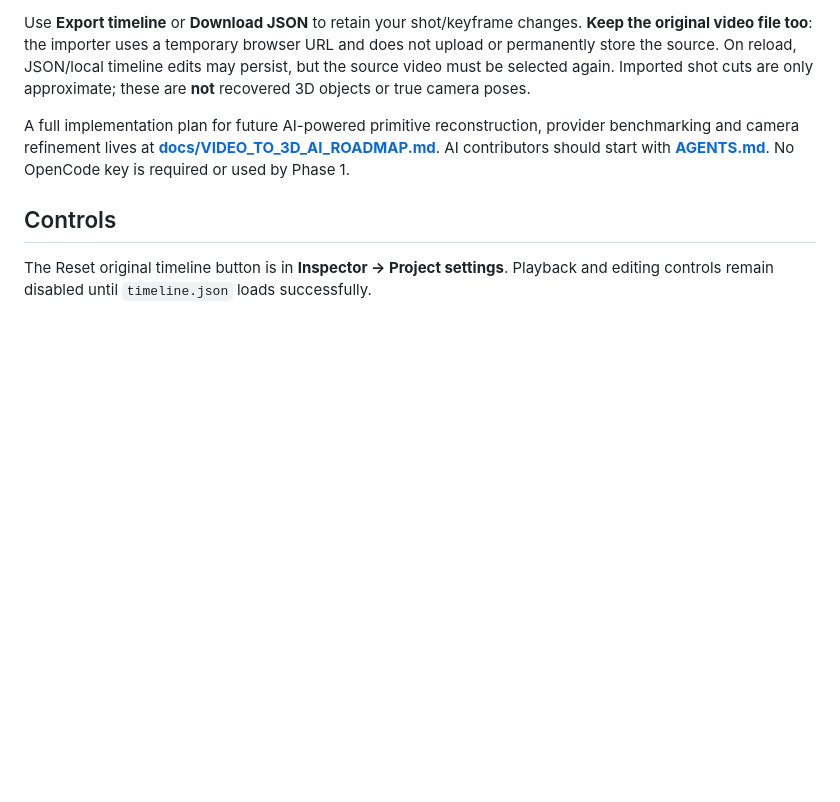
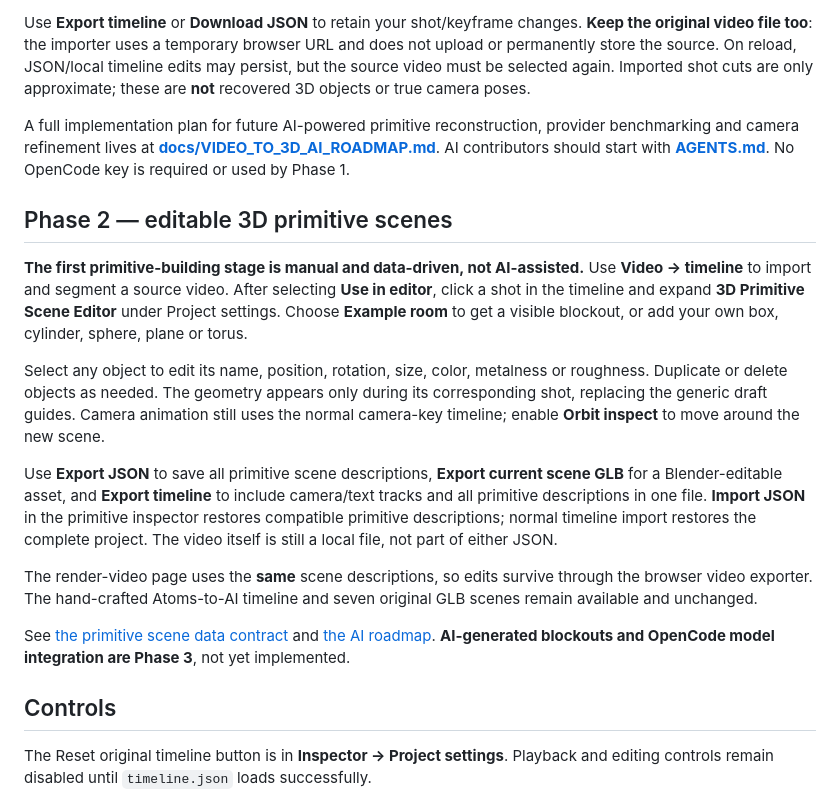
Before and after one commit to Teethree89/paige-video-render, a Markdown page: README.md, the part around the change. Rendered like a GitHub page; blank space fills up the shorter version.

Commit message:
Update instructions for Phase 2 primitive authoring and future AI handoff

```diff
--- a/README.md
+++ b/README.md
@@ -24,6 +24,18 @@ Click **Use in editor →** to replace the working timeline with estimated chapt
 Use **Export timeline** or **Download JSON** to retain your shot/keyframe changes. **Keep the original video file too**: the importer uses a temporary browser URL and does not upload or permanently store the source. On reload, JSON/local timeline edits may persist, but the source video must be selected again. Imported shot cuts are only approximate; these are **not** recovered 3D objects or true camera poses.
 
 A full implementation plan for future AI-powered primitive reconstruction, provider benchmarking and camera refinement lives at **[docs/VIDEO_TO_3D_AI_ROADMAP.md](docs/VIDEO_TO_3D_AI_ROADMAP.md)**. AI contributors should start with **[AGENTS.md](AGENTS.md)**. No OpenCode key is required or used by Phase 1.
+
+## Phase 2 — editable 3D primitive scenes
+
+**The first primitive-building stage is manual and data-driven, not AI-assisted.** Use **Video → timeline** to import and segment a source video. After selecting **Use in editor**, click a shot in the timeline and expand **3D Primitive Scene Editor** under Project settings. Choose **Example room** to get a visible blockout, or add your own box, cylinder, sphere, plane or torus.
+
+Select any object to edit its name, position, rotation, size, color, metalness or roughness. Duplicate or delete objects as needed. The geometry appears only during its corresponding shot, replacing the generic draft guides. Camera animation still uses the normal camera-key timeline; enable **Orbit inspect** to move around the new scene.
+
+Use **Export JSON** to save all primitive scene descriptions, **Export current scene GLB** for a Blender-editable asset, and **Export timeline** to include camera/text tracks and all primitive descriptions in one file. **Import JSON** in the primitive inspector restores compatible primitive descriptions; normal timeline import restores the complete project. The video itself is still a local file, not part of either JSON.
+
+The render-video page uses the **same** scene descriptions, so edits survive through the browser video exporter. The hand-crafted Atoms-to-AI timeline and seven original GLB scenes remain available and unchanged.
+
+See [the primitive scene data contract](docs/PRIMITIVE_SCENE_FORMAT.md) and [the AI roadmap](docs/VIDEO_TO_3D_AI_ROADMAP.md). **AI-generated blockouts and OpenCode model integration are Phase 3**, not yet implemented.
 
 ## Controls
 
```
